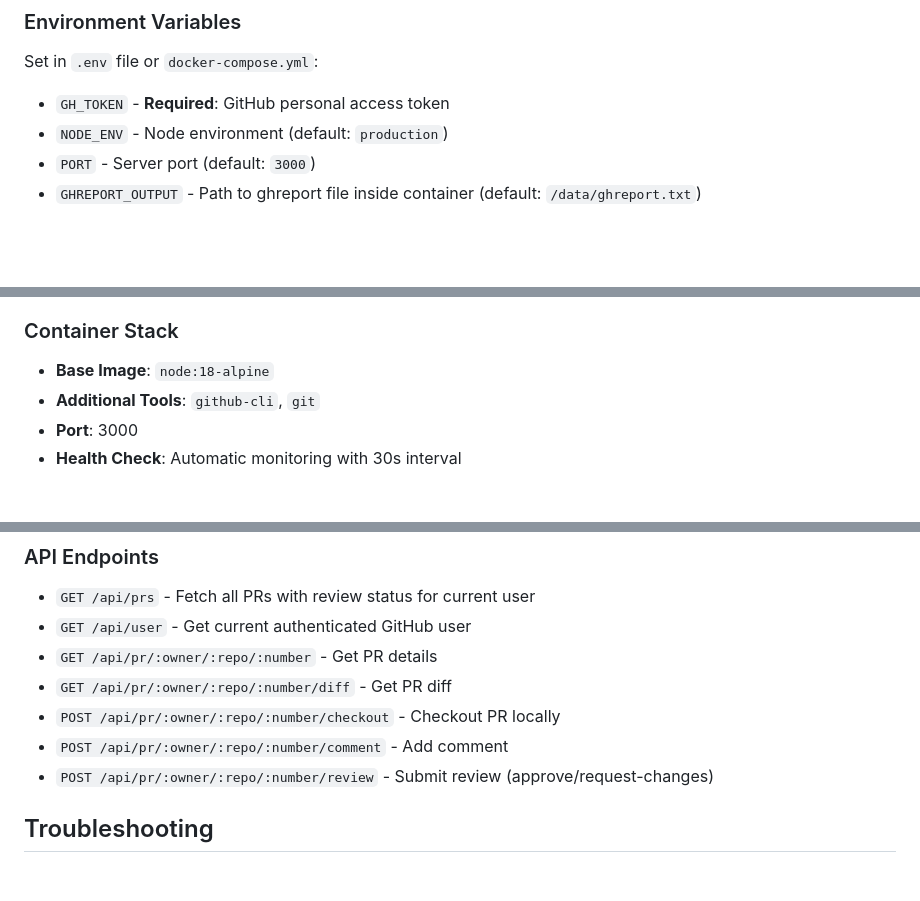
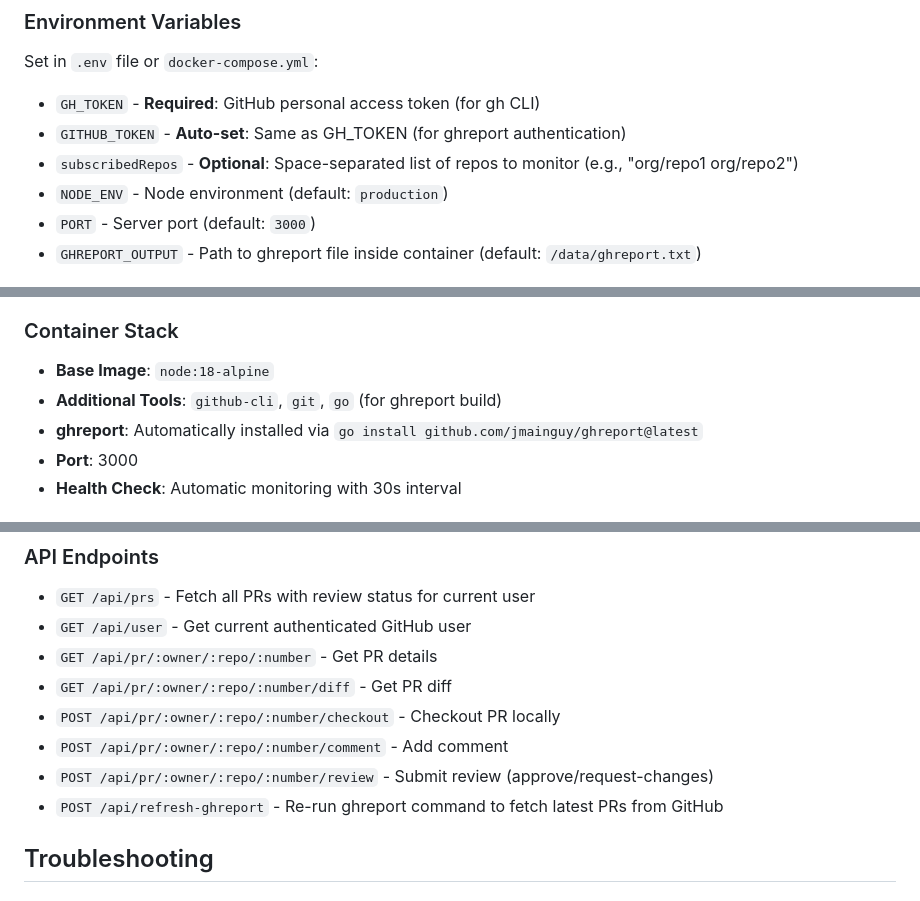
Before and after one commit to slmingol/pr-dashboard, a Markdown page: README.md, 3 parts joined by grey strips. Rendered like a GitHub page; blank space fills up the shorter version.

```diff
--- a/README.md
+++ b/README.md
@@ -146,7 +168,9 @@ Each PR card shows:
 
 Set in `.env` file or `docker-compose.yml`:
 
-- `GH_TOKEN` - **Required**: GitHub personal access token
+- `GH_TOKEN` - **Required**: GitHub personal access token (for gh CLI)
+- `GITHUB_TOKEN` - **Auto-set**: Same as GH_TOKEN (for ghreport authentication)
+- `subscribedRepos` - **Optional**: Space-separated list of repos to monitor (e.g., "org/repo1 org/repo2")
 - `NODE_ENV` - Node environment (default: `production`)
 - `PORT` - Server port (default: `3000`)
 - `GHREPORT_OUTPUT` - Path to ghreport file inside container (default: `/data/ghreport.txt`)
@@ -170,7 +194,8 @@ If your ghreport format differs, edit the `loadPRsFromGhReport()` function in `s
 
 ### Container Stack
 - **Base Image**: `node:18-alpine`
-- **Additional Tools**: `github-cli`, `git`
+- **Additional Tools**: `github-cli`, `git`, `go` (for ghreport build)
+- **ghreport**: Automatically installed via `go install github.com/jmainguy/ghreport@latest`
 - **Port**: 3000
 - **Health Check**: Automatic monitoring with 30s interval
 
@@ -228,6 +253,7 @@ Open http://localhost:3000
 - `POST /api/pr/:owner/:repo/:number/checkout` - Checkout PR locally
 - `POST /api/pr/:owner/:repo/:number/comment` - Add comment
 - `POST /api/pr/:owner/:repo/:number/review` - Submit review (approve/request-changes)
+- `POST /api/refresh-ghreport` - Re-run ghreport command to fetch latest PRs from GitHub
 
 ## Troubleshooting
 
```
Also changed, not shown: other parts of README.md (+26 -4 lines).
